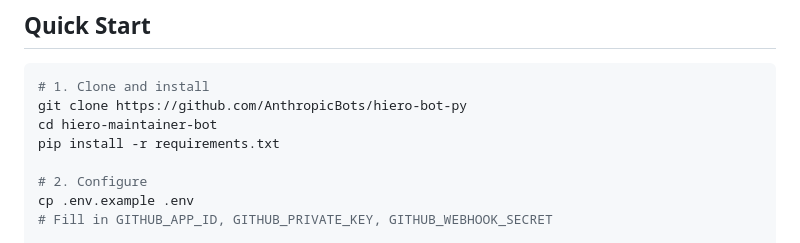
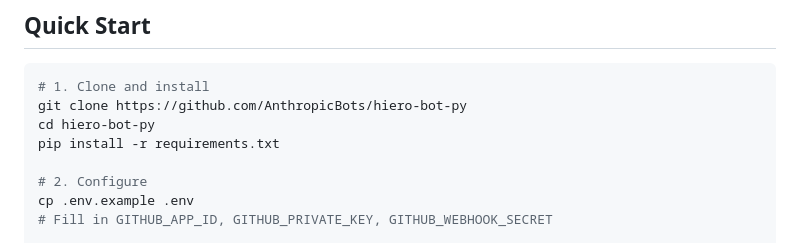
Before and after one commit to AnthropicBots/hiero-bot-py, a Markdown page: README.md, the part around the change. GitHub-like rendering.

Commit message:
Fix directory name in README installation instructions

````diff
--- a/README.md
+++ b/README.md
@@ -156,7 +156,7 @@ tests/
 ```bash
 # 1. Clone and install
 git clone https://github.com/AnthropicBots/hiero-bot-py
-cd hiero-maintainer-bot
+cd hiero-bot-py
 pip install -r requirements.txt
 
 # 2. Configure
````
